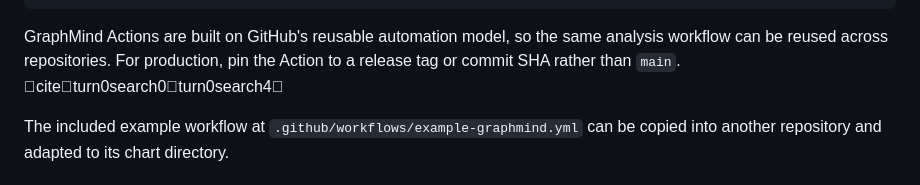
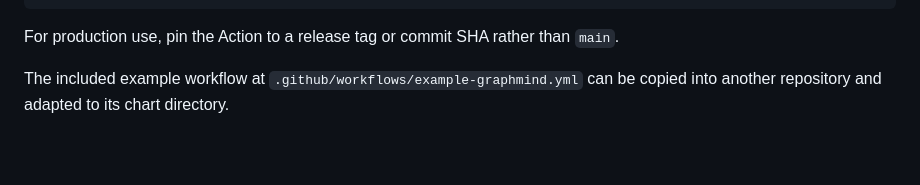
Before and after one commit to Mauricio-HNS/GraphMind, a Markdown page: README.md, the part around the change. Rendered like a GitHub page; blank space fills up the shorter version.

Commit message:
fix: remove internal citation markup from README

````diff
--- a/README.md
+++ b/README.md
@@ -48,7 +48,7 @@ jobs:
           output: results
 ```
 
-GraphMind Actions are built on GitHub's reusable automation model, so the same analysis workflow can be reused across repositories. For production, pin the Action to a release tag or commit SHA rather than `main`. citeturn0search0turn0search4
+For production use, pin the Action to a release tag or commit SHA rather than `main`.
 
 The included example workflow at `.github/workflows/example-graphmind.yml` can be copied into another repository and adapted to its chart directory.
 
````
